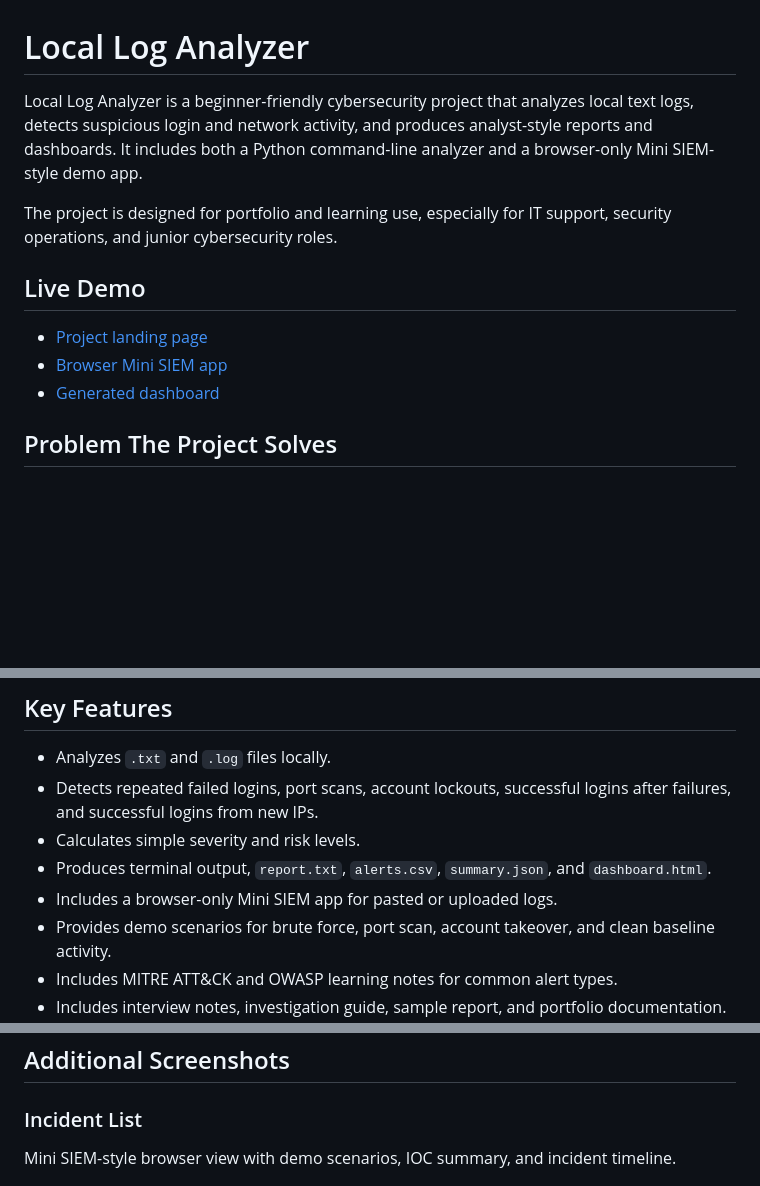
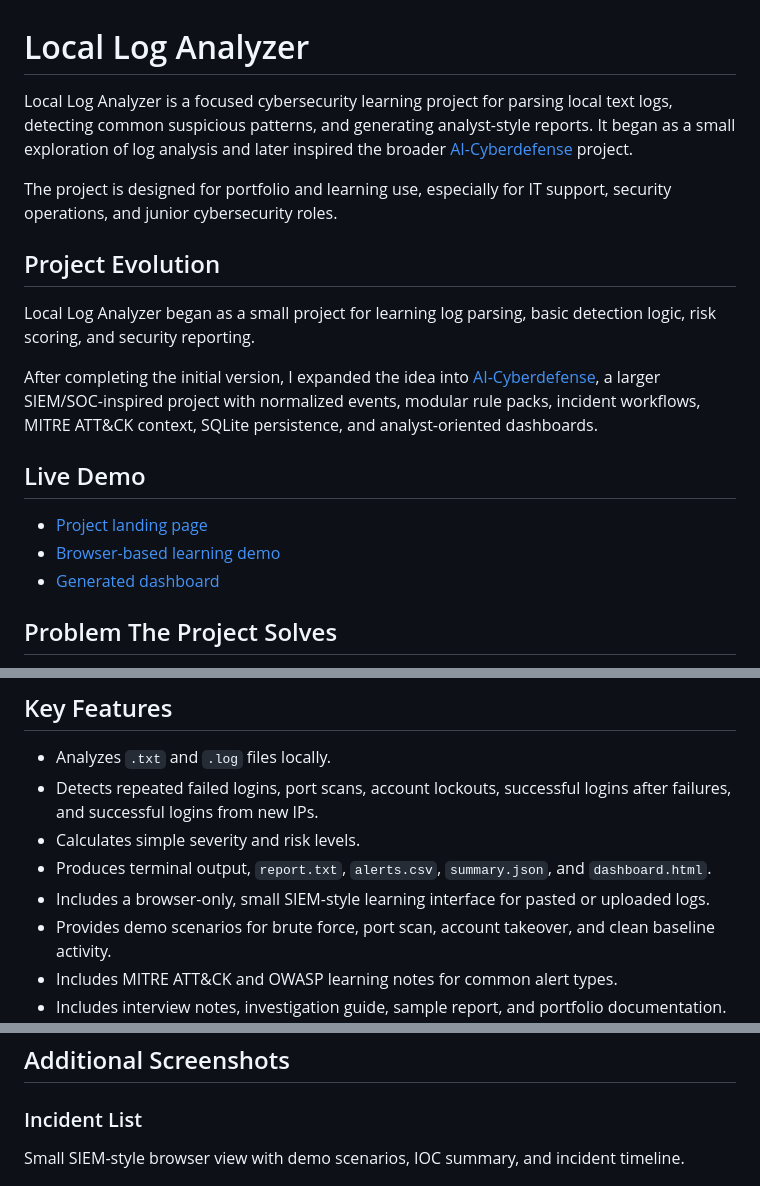
Before and after one commit to Veggis96/local-log-analyzer, a Markdown page: README.md, 3 parts joined by grey strips. Drawn GitHub-style; blank space fills up the shorter version.

Commit message:
Clarify project evolution

```diff
--- a/README.md
+++ b/README.md
@@ -1,13 +1,19 @@
 # Local Log Analyzer
 
-Local Log Analyzer is a beginner-friendly cybersecurity project that analyzes local text logs, detects suspicious login and network activity, and produces analyst-style reports and dashboards. It includes both a Python command-line analyzer and a browser-only Mini SIEM-style demo app.
+Local Log Analyzer is a focused cybersecurity learning project for parsing local text logs, detecting common suspicious patterns, and generating analyst-style reports. It began as a small exploration of log analysis and later inspired the broader [AI-Cyberdefense](https://github.com/Veggis96/AI-Cyberdefense) project.
 
 The project is designed for portfolio and learning use, especially for IT support, security operations, and junior cybersecurity roles.
+
+## Project Evolution
+
+Local Log Analyzer began as a small project for learning log parsing, basic detection logic, risk scoring, and security reporting.
+
+After completing the initial version, I expanded the idea into [AI-Cyberdefense](https://github.com/Veggis96/AI-Cyberdefense), a larger SIEM/SOC-inspired project with normalized events, modular rule packs, incident workflows, MITRE ATT&CK context, SQLite persistence, and analyst-oriented dashboards.
 
 ## Live Demo
 
 - [Project landing page](https://veggis96.github.io/local-log-analyzer/)
-- [Browser Mini SIEM app](https://veggis96.github.io/local-log-analyzer/app.html)
+- [Browser-based learning demo](https://veggis96.github.io/local-log-analyzer/app.html)
 - [Generated dashboard](https://veggis96.github.io/local-log-analyzer/dashboard.html)
 
 ## Problem The Project Solves
@@ -20,7 +26,7 @@ Security teams often start investigations by reviewing logs for repeated failed
 - Detects repeated failed logins, port scans, account lockouts, successful logins after failures, and successful logins from new IPs.
 - Calculates simple severity and risk levels.
 - Produces terminal output, `report.txt`, `alerts.csv`, `summary.json`, and `dashboard.html`.
-- Includes a browser-only Mini SIEM app for pasted or uploaded logs.
+- Includes a browser-only, small SIEM-style learning interface for pasted or uploaded logs.
 - Provides demo scenarios for brute force, port scan, account takeover, and clean baseline activity.
 - Includes MITRE ATT&CK and OWASP learning notes for common alert types.
 - Includes interview notes, investigation guide, sample report, and portfolio documentation.
@@ -37,7 +43,7 @@ Overview of risk level, alert count, analyzed files, and suspicious indicators.
 
 ### Incident List
 
-Mini SIEM-style browser view with demo scenarios, IOC summary, and incident timeline.
+Small SIEM-style browser view with demo scenarios, IOC summary, and incident timeline.
 
 ![Incident list in the browser app](docs/images/incidents.png)
 
```
Also changed, not shown: other parts of README.md (+1 -1 lines).
